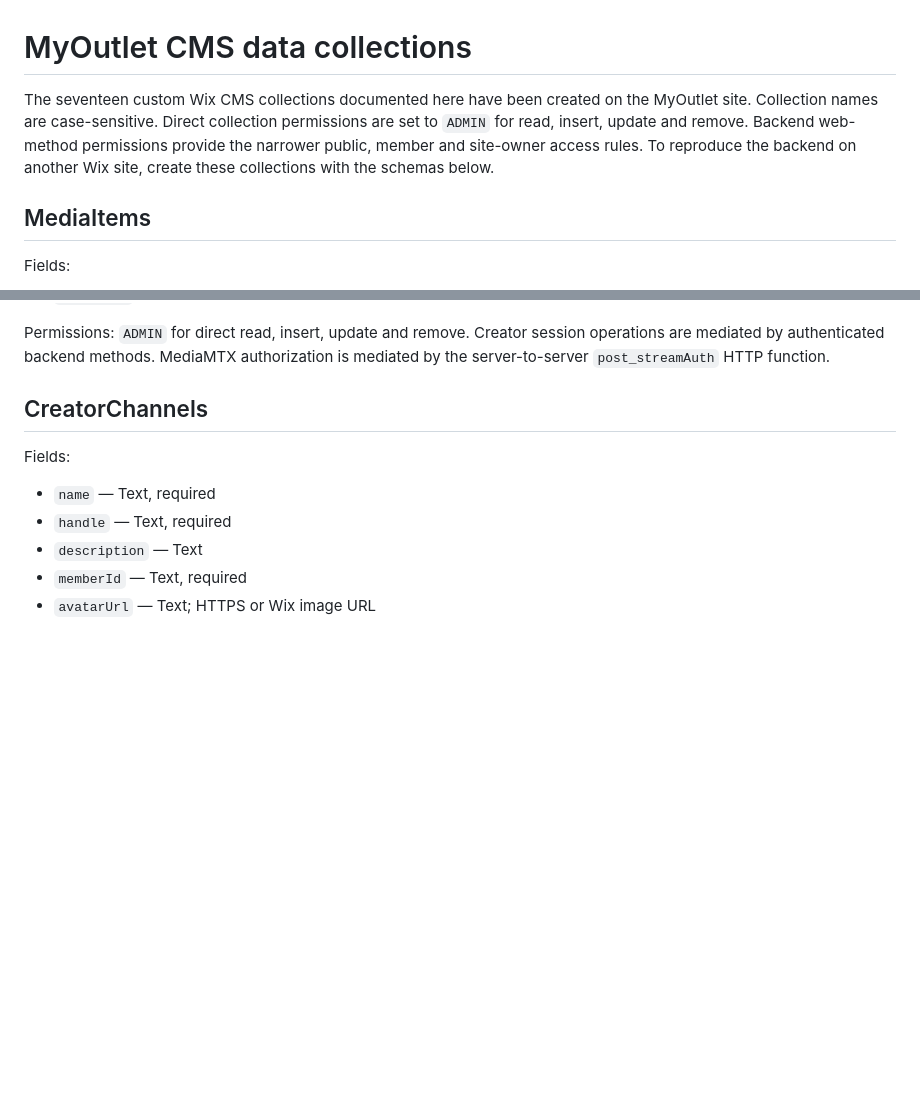
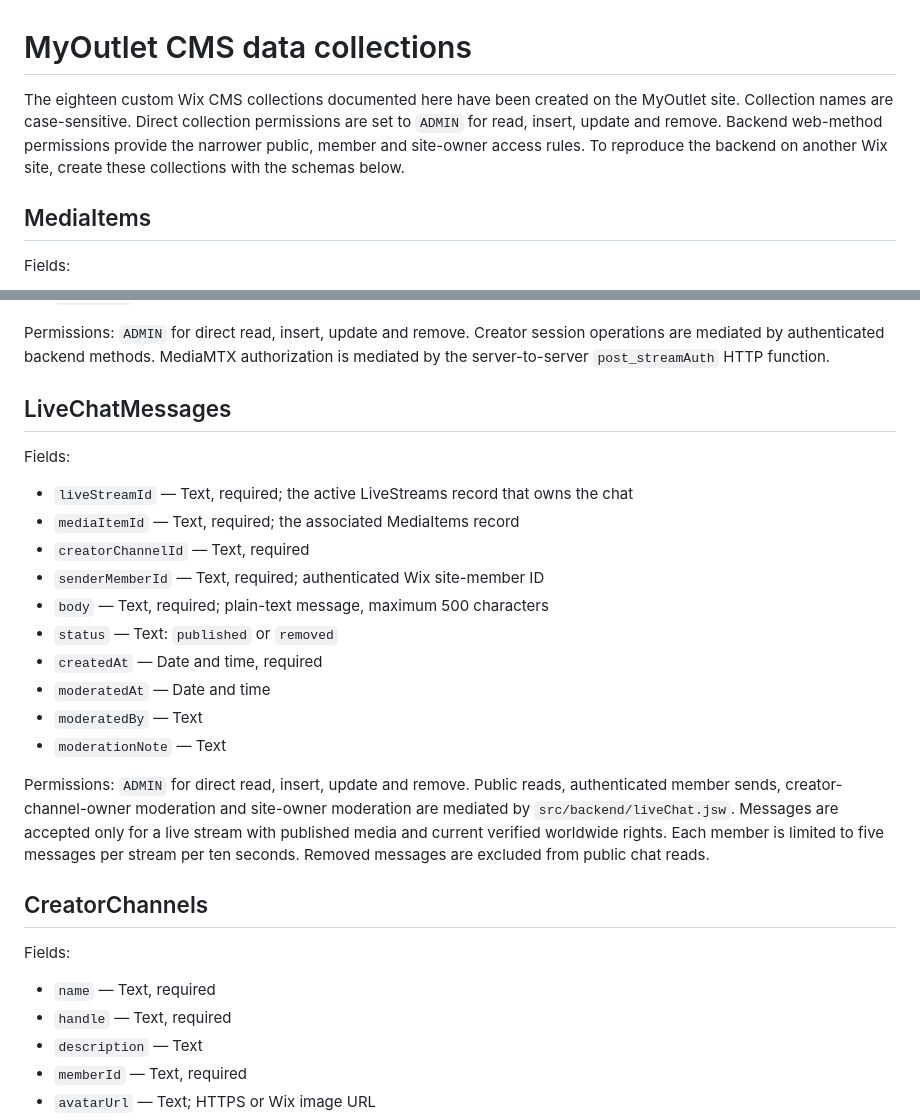
Before and after one commit to JAPStudios/MyOutlet, a Markdown page: CMS_COLLECTIONS.md, 2 parts joined by grey strips. Drawn GitHub-style; blank space fills up the shorter version.

Commit message:
Document MyOutlet live-chat collection

```diff
--- a/CMS_COLLECTIONS.md
+++ b/CMS_COLLECTIONS.md
@@ -1,6 +1,6 @@
 # MyOutlet CMS data collections
 
-The seventeen custom Wix CMS collections documented here have been created on the MyOutlet site. Collection names are case-sensitive. Direct collection permissions are set to `ADMIN` for read, insert, update and remove. Backend web-method permissions provide the narrower public, member and site-owner access rules. To reproduce the backend on another Wix site, create these collections with the schemas below.
+The eighteen custom Wix CMS collections documented here have been created on the MyOutlet site. Collection names are case-sensitive. Direct collection permissions are set to `ADMIN` for read, insert, update and remove. Backend web-method permissions provide the narrower public, member and site-owner access rules. To reproduce the backend on another Wix site, create these collections with the schemas below.
 
 ## MediaItems
 
@@ -111,6 +111,22 @@ Fields:
 - `updatedAt` — Date and time
 
 Permissions: `ADMIN` for direct read, insert, update and remove. Creator session operations are mediated by authenticated backend methods. MediaMTX authorization is mediated by the server-to-server `post_streamAuth` HTTP function.
+
+## LiveChatMessages
+
+Fields:
+- `liveStreamId` — Text, required; the active LiveStreams record that owns the chat
+- `mediaItemId` — Text, required; the associated MediaItems record
+- `creatorChannelId` — Text, required
+- `senderMemberId` — Text, required; authenticated Wix site-member ID
+- `body` — Text, required; plain-text message, maximum 500 characters
+- `status` — Text: `published` or `removed`
+- `createdAt` — Date and time, required
+- `moderatedAt` — Date and time
+- `moderatedBy` — Text
+- `moderationNote` — Text
+
+Permissions: `ADMIN` for direct read, insert, update and remove. Public reads, authenticated member sends, creator-channel-owner moderation and site-owner moderation are mediated by `src/backend/liveChat.jsw`. Messages are accepted only for a live stream with published media and current verified worldwide rights. Each member is limited to five messages per stream per ten seconds. Removed messages are excluded from public chat reads.
 
 ## CreatorChannels
 
```
